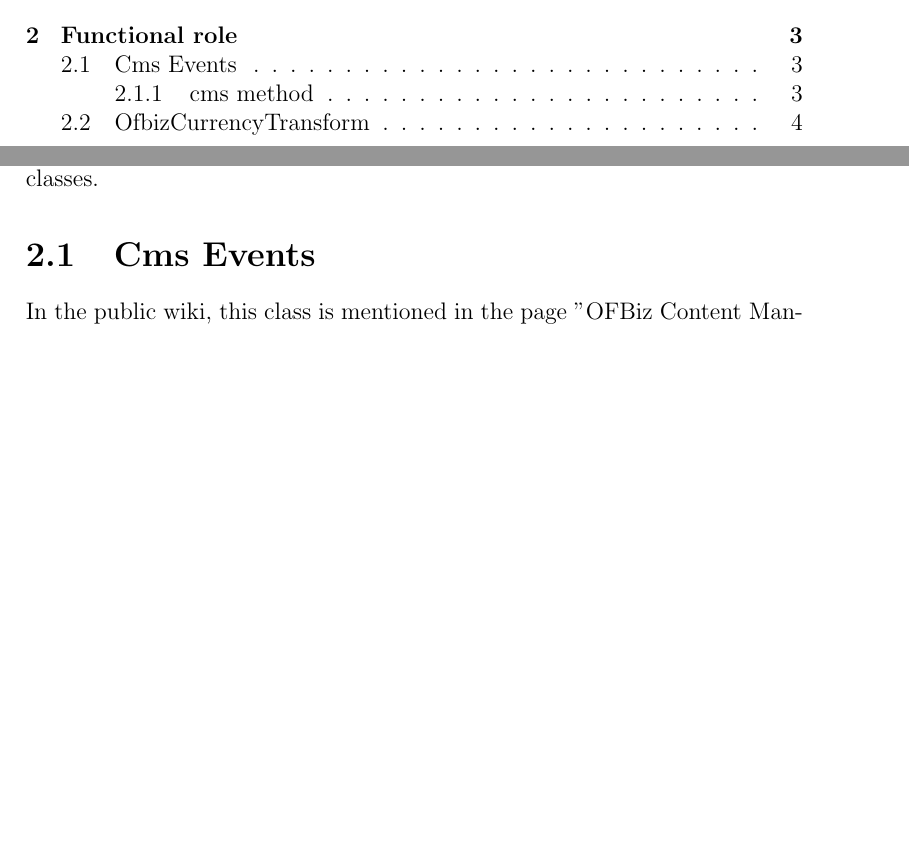
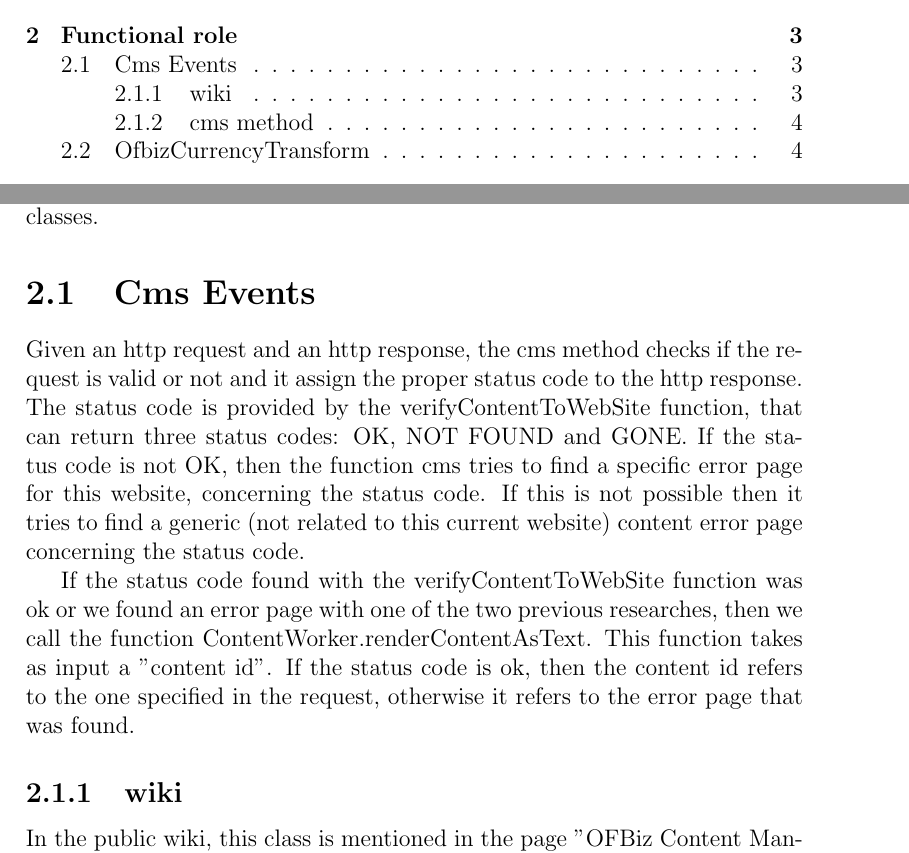
Before and after one commit to marcomiglionico94/Software-Engineering-2-Project, a LaTeX document (src/ci/main.tex, which reads src/ci/functional_role/cms_events_role.tex): two parts of pages 2 and 4 of 13, joined at a grey line, cut so that both start at the same text, the shorter picture padded with empty space. Compiled offline with pdfLaTeX.

Commit message:
improvements in cms events role

```diff
--- a/src/ci/functional_role/cms_events_role.tex
+++ b/src/ci/functional_role/cms_events_role.tex
@@ -1,4 +1,11 @@
 \section{Cms Events}
+
+Given an http request and an http response, the cms method checks if the request is valid or not and it assign the proper status code to the http response. The status code is provided by the verifyContentToWebSite function, that can return three status codes: OK, NOT FOUND and GONE. If the status code is not OK, then the function cms tries to find a specific error page for this website, concerning the status code. If this is not possible then it tries to find a generic (not related to this current website) content error page concerning the status code.
+
+If the status code found with the verifyContentToWebSite function was ok or we found an error page with one of the two previous researches, then we call the function ContentWorker.renderContentAsText.
+This function takes as input a "content id". If the status code is ok, then the content id refers to the one specified in the request, otherwise it refers to the error page that was found.
+
+\subsection{wiki}
 
 In the public wiki, this class is mentioned in the page "OFBiz Content Management How to"\footnote{https://cwiki.apache.org/confluence/display/OFBIZ/OFBiz+Content+Management+How+to}. Here, you can understand that this class is useful if you want to setup a content driven website. In fact, to do a quickly initial setup, you can add to the controller.xml file the following (or similar) entries:
 
```
Also changed, not shown: src/ci/functional_role/cms_events_role.tex (2 more changed lines).
